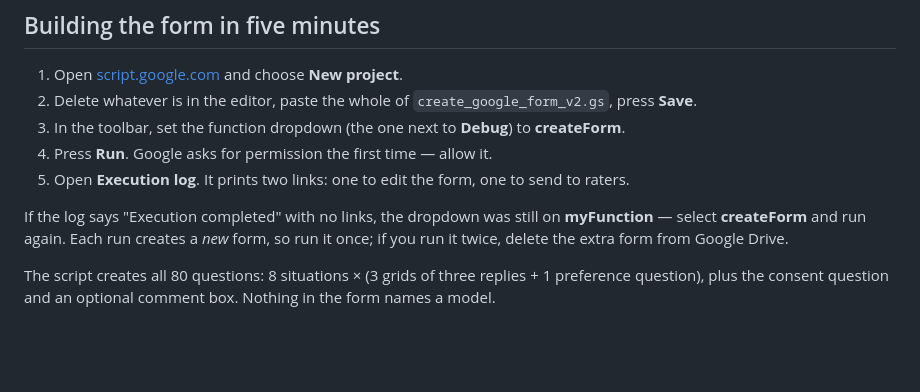
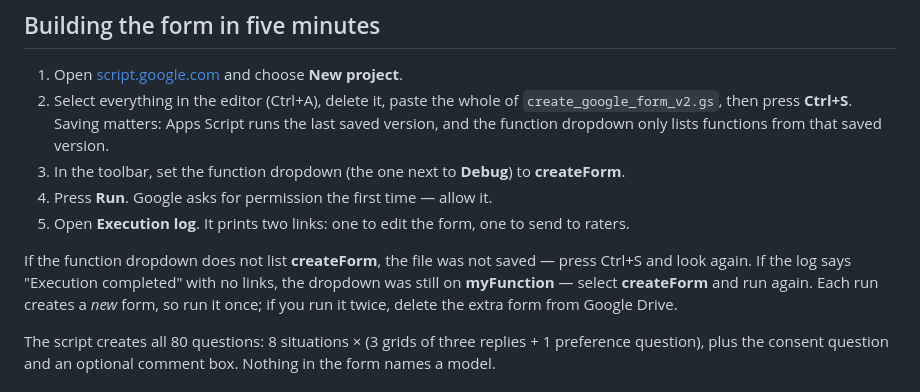
Before and after one commit to tahsinmoin-debug/empathetic-text-generation-thesis, a Markdown page: human_evaluation/README.md, the part around the change. Rendered like a GitHub page; blank space fills up the shorter version.

Commit message:
Say in the form README that the script must be saved before running
Apps Script runs the last saved version and the function dropdown is built
from it, so an unsaved paste runs the empty default stub and logs nothing.

Co-Authored-By: Claude Opus 5 (1M context) <noreply@anthropic.com>

```diff
--- a/human_evaluation/README.md
+++ b/human_evaluation/README.md
@@ -15,12 +15,12 @@
 ## Building the form in five minutes
 
 1. Open [script.google.com](https://script.google.com) and choose **New project**.
-2. Delete whatever is in the editor, paste the whole of `create_google_form_v2.gs`, press **Save**.
+2. Select everything in the editor (Ctrl+A), delete it, paste the whole of `create_google_form_v2.gs`, then press **Ctrl+S**. Saving matters: Apps Script runs the last saved version, and the function dropdown only lists functions from that saved version.
 3. In the toolbar, set the function dropdown (the one next to **Debug**) to **createForm**.
 4. Press **Run**. Google asks for permission the first time — allow it.
 5. Open **Execution log**. It prints two links: one to edit the form, one to send to raters.
 
-If the log says "Execution completed" with no links, the dropdown was still on **myFunction** — select **createForm** and run again. Each run creates a *new* form, so run it once; if you run it twice, delete the extra form from Google Drive.
+If the function dropdown does not list **createForm**, the file was not saved — press Ctrl+S and look again. If the log says "Execution completed" with no links, the dropdown was still on **myFunction** — select **createForm** and run again. Each run creates a *new* form, so run it once; if you run it twice, delete the extra form from Google Drive.
 
 The script creates all 80 questions: 8 situations × (3 grids of three replies + 1 preference question), plus the consent question and an optional comment box. Nothing in the form names a model.
 
```
